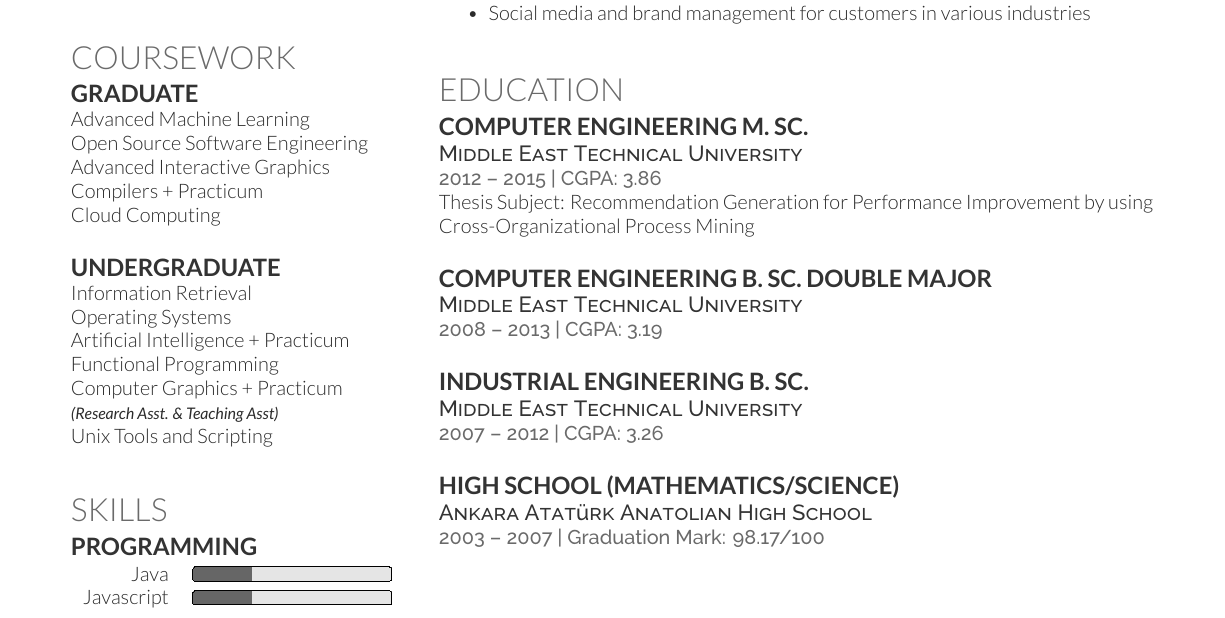
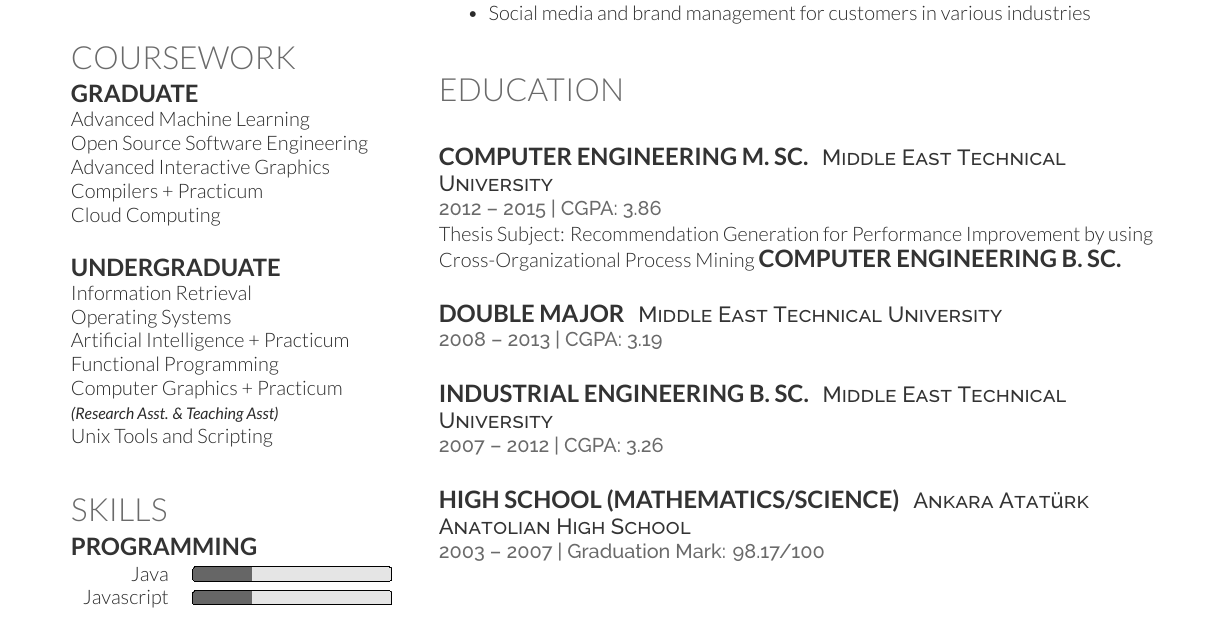
Before and after one commit to talipozakca/cv, a LaTeX CV (cv_12.tex, which reads education.tex): part of the page, cut so that both start at the same text. Compiled offline with XeLaTeX.

Commit message:
Update education.tex

```diff
--- a/education.tex
+++ b/education.tex
@@ -1,34 +1,24 @@
 \section{Education}
-
+\sectionspace % Some whitespace after the section
+%------------------------------------------------
 \runsubsection{Computer Engineering M. Sc.}
-
 \descript{Middle East Technical University}
 \location{2012 – 2015 | CGPA: 3.86}
 Thesis Subject: Recommendation Generation for Performance Improvement by using Cross-Organizational Process Mining
 \sectionspace % Some whitespace after the section
-
 %------------------------------------------------
-
 \runsubsection{Computer Engineering B. Sc. Double Major}
-
 \descript{Middle East Technical University}
 \location{2008 – 2013 | CGPA: 3.19}
 \sectionspace % Some whitespace after the section
-
 %------------------------------------------------
-
 \runsubsection{Industrial Engineering B. Sc.}
-
 \descript{Middle East Technical University}
 \location{2007 – 2012 | CGPA: 3.26}
 \sectionspace % Some whitespace after the section
-
 %------------------------------------------------
-
 \runsubsection{High School (Mathematics/Science)}
-
 \descript{Ankara Atatürk Anatolian High School}
 \location{2003 – 2007 | Graduation Mark: 98.17/100}
 \sectionspace % Some whitespace after the section
-
 %------------------------------------------------
```
